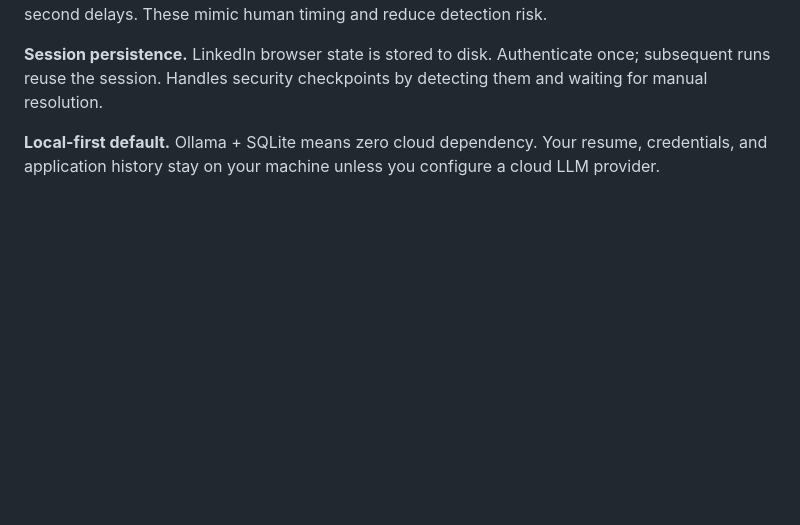
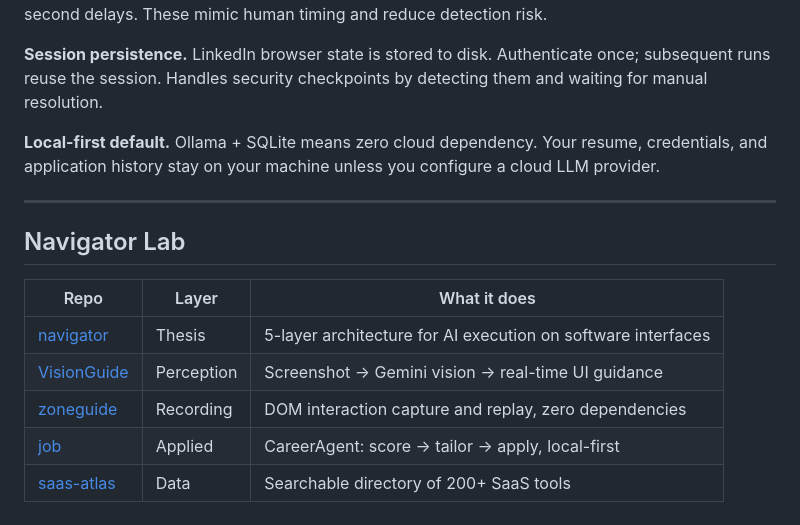
Before and after one commit to hrshitkunwar-tech/job, a Markdown page: README.md, the part around the change. Drawn GitHub-style; blank space fills up the shorter version.

Commit message:
Add Navigator Lab cross-links footer
Co-Authored-By: Claude Sonnet 4.6 <noreply@anthropic.com>

```diff
--- a/README.md
+++ b/README.md
@@ -160,3 +160,15 @@ Background task flow:
 **Session persistence.** LinkedIn browser state is stored to disk. Authenticate once; subsequent runs reuse the session. Handles security checkpoints by detecting them and waiting for manual resolution.
 
 **Local-first default.** Ollama + SQLite means zero cloud dependency. Your resume, credentials, and application history stay on your machine unless you configure a cloud LLM provider.
+
+---
+
+## Navigator Lab
+
+| Repo | Layer | What it does |
+|---|---|---|
+| [navigator](https://github.com/hrshitkunwar-tech/navigator) | Thesis | 5-layer architecture for AI execution on software interfaces |
+| [VisionGuide](https://github.com/hrshitkunwar-tech/VisionGuide) | Perception | Screenshot → Gemini vision → real-time UI guidance |
+| [zoneguide](https://github.com/hrshitkunwar-tech/zoneguide) | Recording | DOM interaction capture and replay, zero dependencies |
+| [job](https://github.com/hrshitkunwar-tech/job) | Applied | CareerAgent: score → tailor → apply, local-first |
+| [saas-atlas](https://github.com/hrshitkunwar-tech/saas-atlas) | Data | Searchable directory of 200+ SaaS tools |
```
